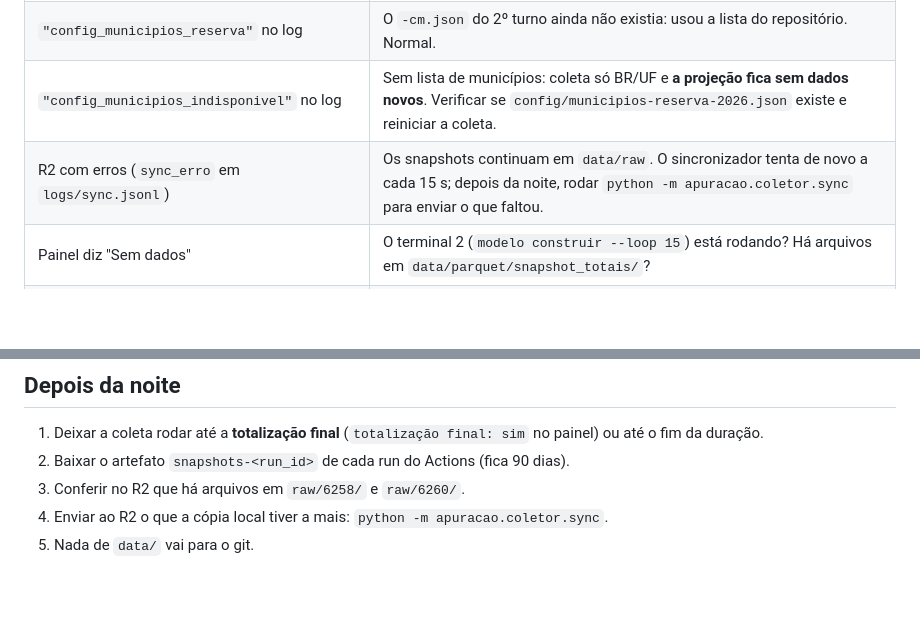
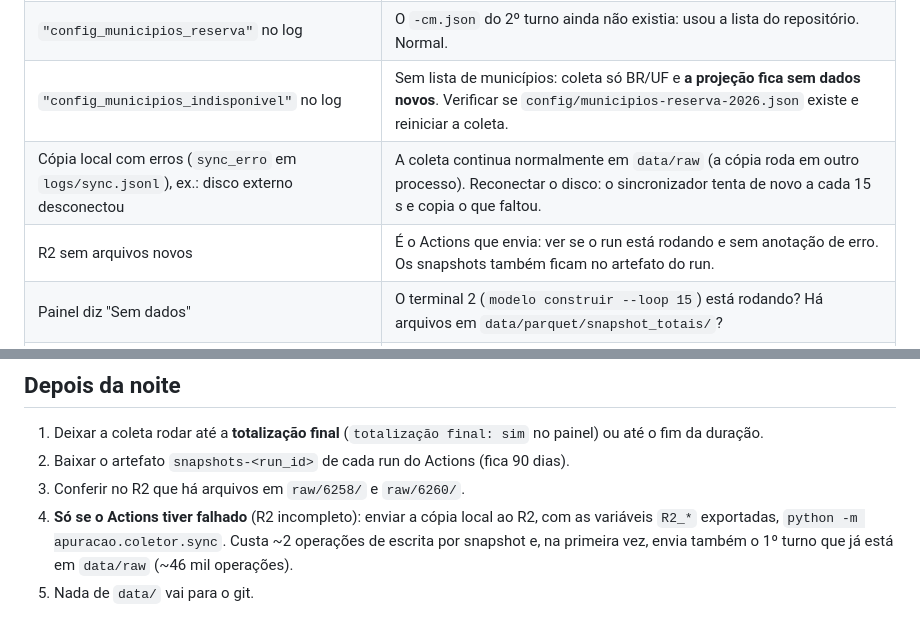
Before and after one commit to chicodevbr/argos, a Markdown page: docs/roteiro-noite-eleicao.md, 2 parts joined by grey strips. Drawn GitHub-style; blank space fills up the shorter version.

```diff
--- a/docs/roteiro-noite-eleicao.md
+++ b/docs/roteiro-noite-eleicao.md
@@ -123,7 +141,8 @@ APURACAO_ELEICAO=2026-t2-federal streamlit run apuracao/app/main.py
 | Muitos erros seguidos, `429`/`403`, ou nenhum snapshot com o site do TSE no ar | Possível bloqueio de IP (o TSE bloqueia **10 min** e reinicia o prazo a cada tentativa). Não reiniciar em sequência. Baixar `max_req_s` no toml (ex.: 10) e reiniciar a coleta **uma vez** depois de 10 min. O Actions usa outro IP. |
 | `"config_municipios_reserva"` no log | O `-cm.json` do 2º turno ainda não existia: usou a lista do repositório. Normal. |
 | `"config_municipios_indisponivel"` no log | Sem lista de municípios: coleta só BR/UF e **a projeção fica sem dados novos**. Verificar se `config/municipios-reserva-2026.json` existe e reiniciar a coleta. |
-| R2 com erros (`sync_erro` em `logs/sync.jsonl`) | Os snapshots continuam em `data/raw`. O sincronizador tenta de novo a cada 15 s; depois da noite, rodar `python -m apuracao.coletor.sync` para enviar o que faltou. |
+| Cópia local com erros (`sync_erro` em `logs/sync.jsonl`), ex.: disco externo desconectou | A coleta continua normalmente em `data/raw` (a cópia roda em outro processo). Reconectar o disco: o sincronizador tenta de novo a cada 15 s e copia o que faltou. |
+| R2 sem arquivos novos | É o Actions que envia: ver se o run está rodando e sem anotação de erro. Os snapshots também ficam no artefato do run. |
 | Painel diz "Sem dados" | O terminal 2 (`modelo construir --loop 15`) está rodando? Há arquivos em `data/parquet/snapshot_totais/`? |
 | Painel sem a seção de projeção | Selecionar eleição de 2º turno; presidente só aparece em *BR*, governador só por UF. Conferir a base do 1º turno (véspera, item 5). |
 | Painel com erro depois de mexer no código | Reiniciar o Streamlit (Ctrl+C e rodar de novo): o recarregamento automático não relê módulos importados. |
@@ -150,5 +169,8 @@ APURACAO_ELEICAO=2026-t2-federal streamlit run apuracao/app/main.py
    até o fim da duração.
 2. Baixar o artefato `snapshots-<run_id>` de cada run do Actions (fica 90 dias).
 3. Conferir no R2 que há arquivos em `raw/6258/` e `raw/6260/`.
-4. Enviar ao R2 o que a cópia local tiver a mais: `python -m apuracao.coletor.sync`.
+4. **Só se o Actions tiver falhado** (R2 incompleto): enviar a cópia local ao R2, com as
+   variáveis `R2_*` exportadas, `python -m apuracao.coletor.sync`. Custa ~2 operações de escrita
+   por snapshot e, na primeira vez, envia também o 1º turno que já está em `data/raw`
+   (~46 mil operações).
 5. Nada de `data/` vai para o git.
```
Also changed, not shown: other parts of docs/roteiro-noite-eleicao.md (+27 -9 lines).
